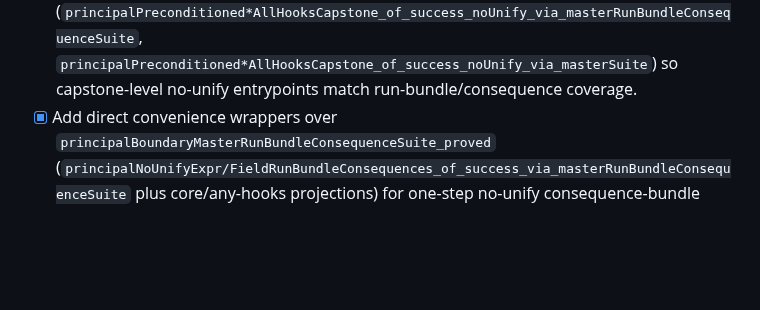
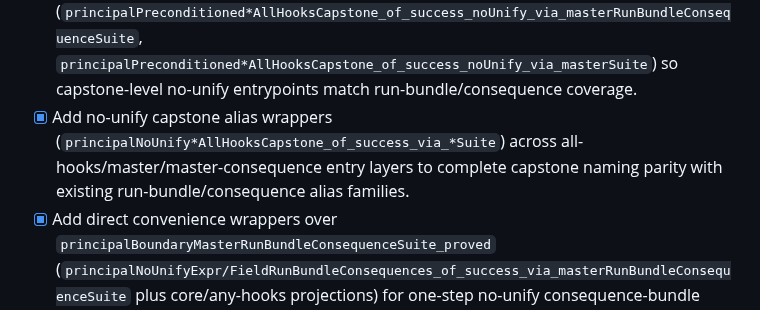
Before and after one commit to amplifiedai/kea, a Markdown page: formal/ROADMAP.md, the part around the change. Drawn GitHub-style; blank space fills up the shorter version.

Commit message:
docs: record no-unify capstone alias parity

```diff
--- a/formal/ROADMAP.md
+++ b/formal/ROADMAP.md
@@ -97,6 +97,7 @@ Concrete milestone checklist for moving from the current fuel model to an implem
 - [x] Add consequence-bundle-to-capstone projections (`principalNoUnifyExpr/FieldRunBundleConsequences_capstone`) and top-level master `..._via_consequenceSuite` capstone/irrelevance wrappers (`principalBoundaryMasterSuite_noUnifyToGeneralAllHooks_{expr,field,irrelevance_*}_via_consequenceSuite`) so the consequence-path API covers capstone + irrelevance, not only run-bundles.
 - [x] Add consequence-path no-unify-as-general aliases on top-level master projections (`principalBoundaryMasterSuite_noUnifyAllHooks_{expr,field,runBundle_*}_as_general_via_consequenceSuite`) to preserve no-unify-as-general coherence on the new consequence routing layer.
 - [x] Add no-unify capstone convenience wrappers on both master paths (`principalPreconditioned*AllHooksCapstone_of_success_noUnify_via_masterRunBundleConsequenceSuite`, `principalPreconditioned*AllHooksCapstone_of_success_noUnify_via_masterSuite`) so capstone-level no-unify entrypoints match run-bundle/consequence coverage.
+- [x] Add no-unify capstone alias wrappers (`principalNoUnify*AllHooksCapstone_of_success_via_*Suite`) across all-hooks/master/master-consequence entry layers to complete capstone naming parity with existing run-bundle/consequence alias families.
 - [x] Add direct convenience wrappers over `principalBoundaryMasterRunBundleConsequenceSuite_proved` (`principalNoUnifyExpr/FieldRunBundleConsequences_of_success_via_masterRunBundleConsequenceSuite` plus core/any-hooks projections) for one-step no-unify consequence-bundle consumption.
 - [x] Extend the master-run-bundle-consequence-suite convenience layer to full no-unify parity (`principalPreconditioned*_*`, `principalPreconditionedCoreIff*_*`, `principalPreconditioned*hookIrrelevant*_*_of_success_noUnify_via_masterRunBundleConsequenceSuite`) so bundled/any-hooks and `↔`/irrelevance surfaces are all one-step from the aggregate consequence suite.
 - [x] Add matching run-bundle convenience wrappers over `principalBoundaryMasterRunBundleConsequenceSuite_proved` (`principalPreconditioned*AllHooksRunBundle_of_success_via_masterRunBundleConsequenceSuite*` plus no-unify variants) so arbitrary-success and no-unify run-bundle access can route through the consequence-suite aggregate entrypoint.
```
